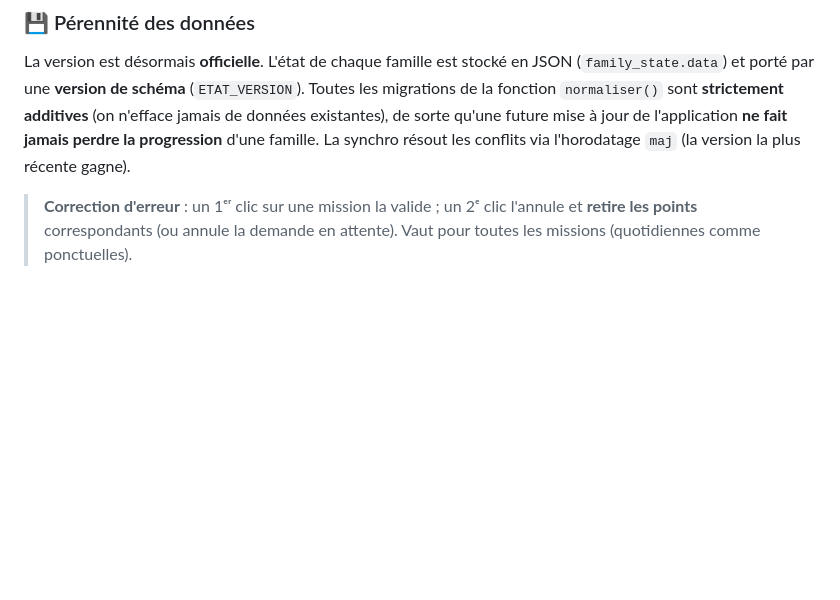
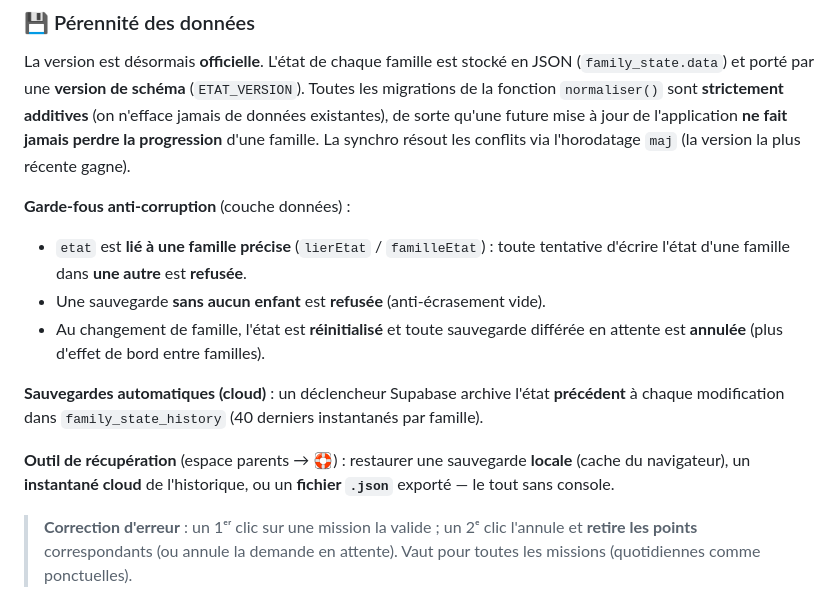
Before and after one commit to cedricdierckx/KidsPositifs, a Markdown page: README.md, the part around the change. Rendered like a GitHub page; blank space fills up the shorter version.

Commit message:
Étape 4 — Documentation des garde-fous anti-corruption et des sauvegardes automatiques (README)

```diff
--- a/README.md
+++ b/README.md
@@ -159,6 +159,22 @@ Toutes les migrations de la fonction `normaliser()` sont **strictement additives
 l'application **ne fait jamais perdre la progression** d'une famille. La synchro
 résout les conflits via l'horodatage `maj` (la version la plus récente gagne).
 
+**Garde-fous anti-corruption** (couche données) :
+
+- `etat` est **lié à une famille précise** (`lierEtat` / `familleEtat`) : toute
+  tentative d'écrire l'état d'une famille dans **une autre** est **refusée**.
+- Une sauvegarde **sans aucun enfant** est **refusée** (anti-écrasement vide).
+- Au changement de famille, l'état est **réinitialisé** et toute sauvegarde
+  différée en attente est **annulée** (plus d'effet de bord entre familles).
+
+**Sauvegardes automatiques (cloud)** : un déclencheur Supabase archive l'état
+**précédent** à chaque modification dans `family_state_history` (40 derniers
+instantanés par famille).
+
+**Outil de récupération** (espace parents → 🛟) : restaurer une sauvegarde
+**locale** (cache du navigateur), un **instantané cloud** de l'historique, ou un
+**fichier `.json`** exporté — le tout sans console.
+
 > **Correction d'erreur** : un 1ᵉʳ clic sur une mission la valide ; un 2ᵉ clic
 > l'annule et **retire les points** correspondants (ou annule la demande en
 > attente). Vaut pour toutes les missions (quotidiennes comme ponctuelles).
```
